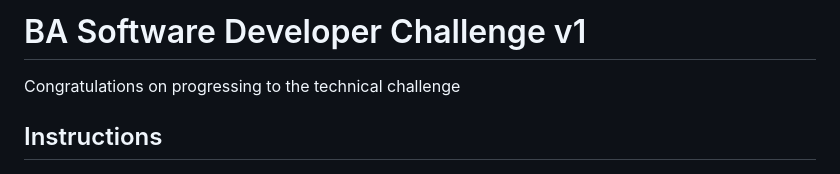
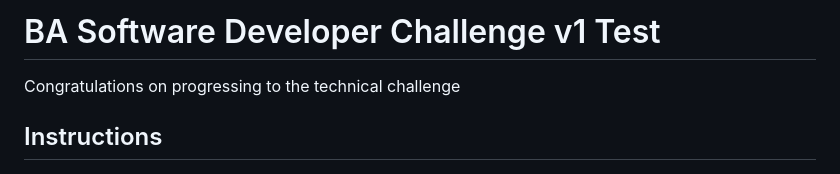
Before and after one commit to kanoxxian/challenge-task, a Markdown page: README.md, the part around the change. GitHub-like rendering.

Commit message:
test again

```diff
--- a/README.md
+++ b/README.md
@@ -1,4 +1,4 @@
-# BA Software Developer Challenge v1
+# BA Software Developer Challenge v1 Test
 
 Congratulations on progressing to the technical challenge
 
```
